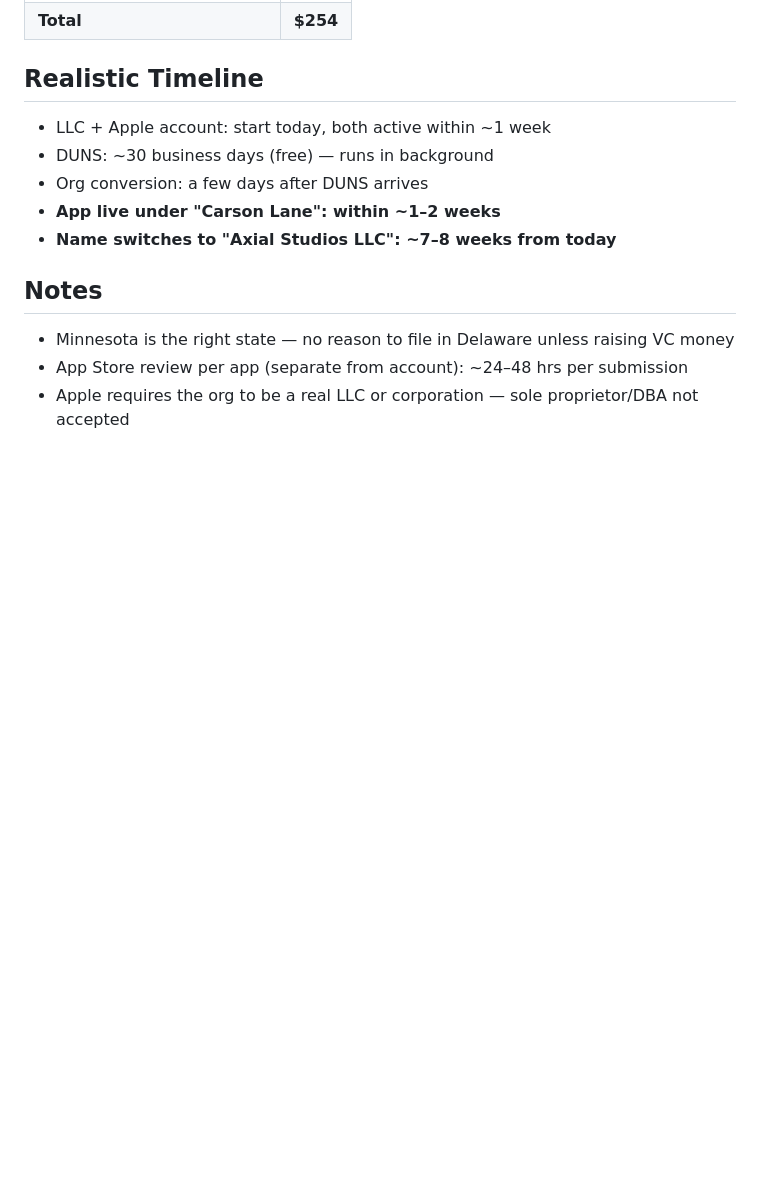
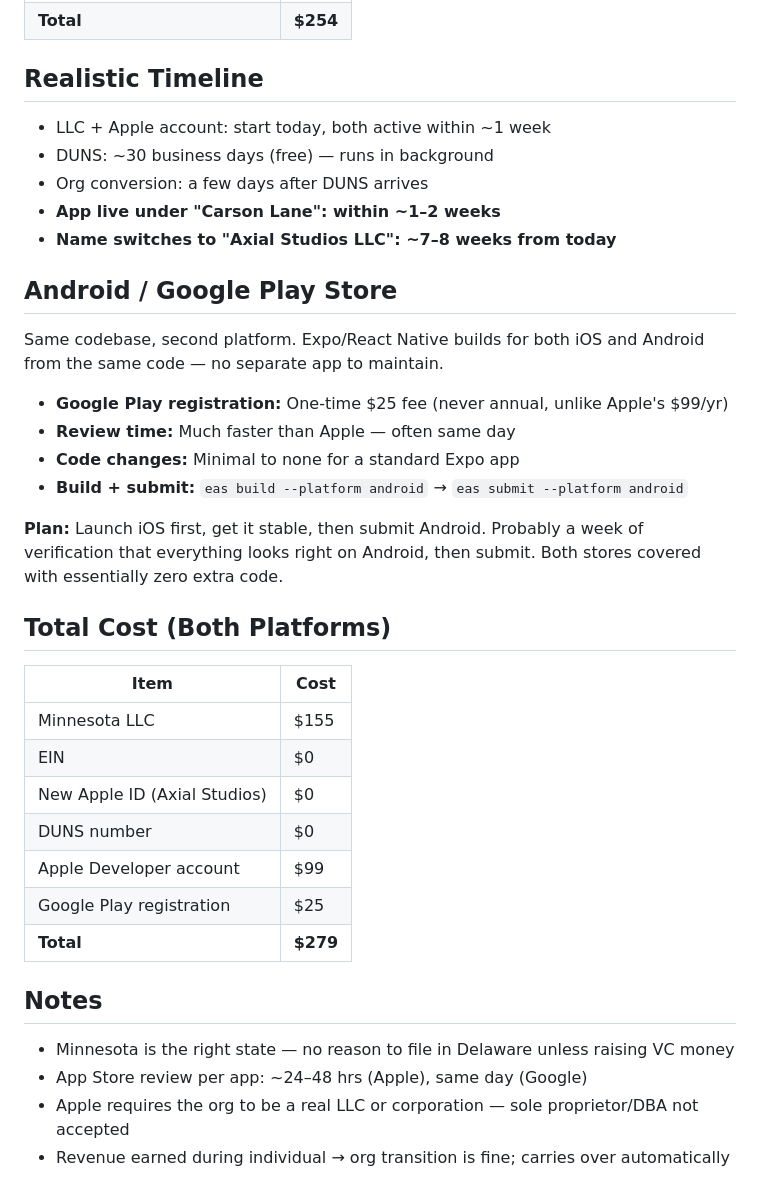
Before and after one commit to AxialStudios/AI-Hunter, a Markdown page: axial-studios-setup.md, the part around the change. Rendered like a GitHub page; blank space fills up the shorter version.

Commit message:
Add Android/Google Play section and updated total cost to setup guide
Co-Authored-By: Claude Sonnet 4.6 <noreply@anthropic.com>
Claude-Session: https://claude.ai/code/session_01EwjpsK4cjSGLLZrMSfPfyF

```diff
--- a/axial-studios-setup.md
+++ b/axial-studios-setup.md
@@ -76,7 +76,32 @@ Studios Apple ID.
 - **App live under "Carson Lane": within ~1–2 weeks**
 - **Name switches to "Axial Studios LLC": ~7–8 weeks from today**
 
+## Android / Google Play Store
+Same codebase, second platform. Expo/React Native builds for both iOS and Android from
+the same code — no separate app to maintain.
+
+- **Google Play registration:** One-time $25 fee (never annual, unlike Apple's $99/yr)
+- **Review time:** Much faster than Apple — often same day
+- **Code changes:** Minimal to none for a standard Expo app
+- **Build + submit:** `eas build --platform android` → `eas submit --platform android`
+
+**Plan:** Launch iOS first, get it stable, then submit Android. Probably a week of
+verification that everything looks right on Android, then submit. Both stores covered
+with essentially zero extra code.
+
+## Total Cost (Both Platforms)
+| Item | Cost |
+|---|---|
+| Minnesota LLC | $155 |
+| EIN | $0 |
+| New Apple ID (Axial Studios) | $0 |
+| DUNS number | $0 |
+| Apple Developer account | $99 |
+| Google Play registration | $25 |
+| **Total** | **$279** |
+
 ## Notes
 - Minnesota is the right state — no reason to file in Delaware unless raising VC money
-- App Store review per app (separate from account): ~24–48 hrs per submission
+- App Store review per app: ~24–48 hrs (Apple), same day (Google)
 - Apple requires the org to be a real LLC or corporation — sole proprietor/DBA not accepted
+- Revenue earned during individual → org transition is fine; carries over automatically
```
